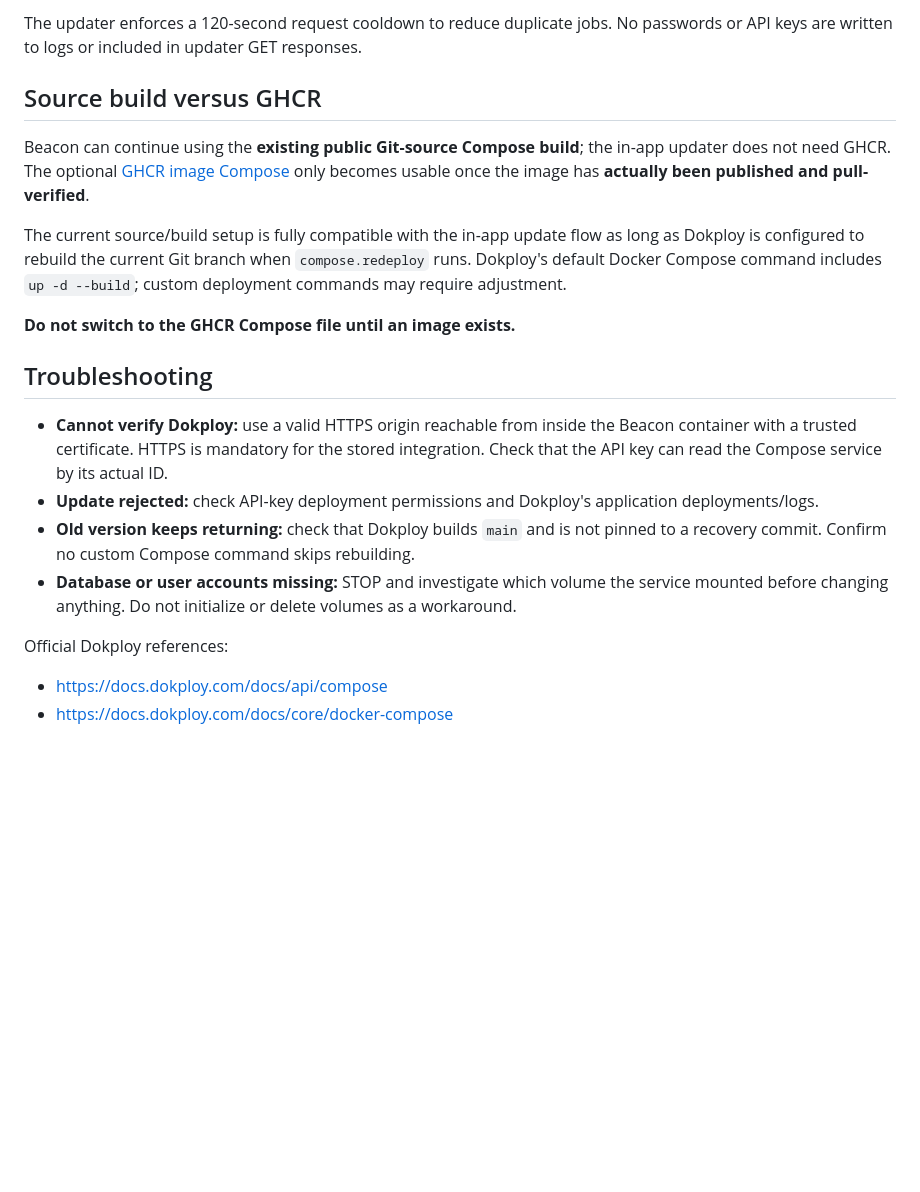
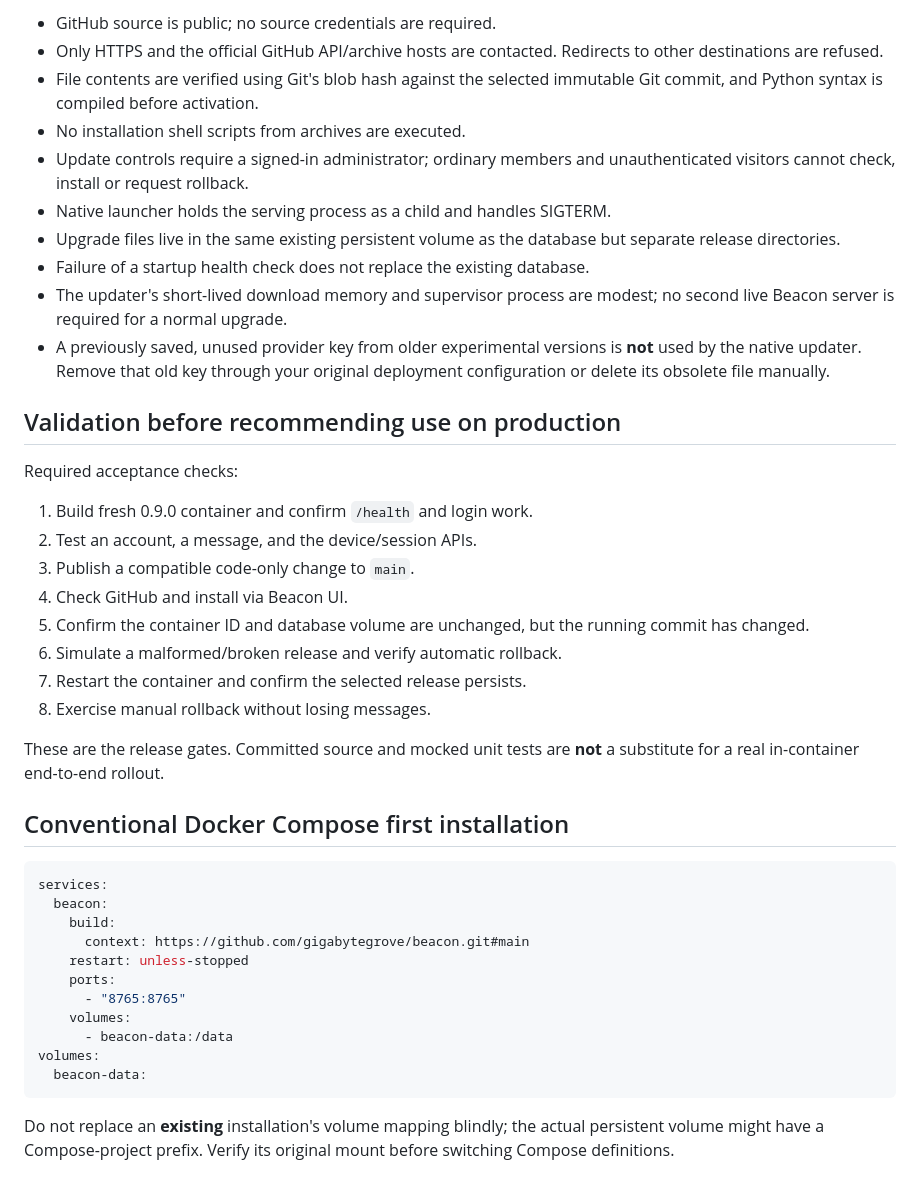
Before and after one commit to gigabytegrove/beacon, a Markdown page: docs/SERVER-UPDATER.md, the part around one of its changes. Drawn GitHub-style; blank space fills up the shorter version.

Commit message:
Document genuine Docker-platform independent native GitHub updates and compatibility boundaries

````diff
--- a/docs/SERVER-UPDATER.md
+++ b/docs/SERVER-UPDATER.md
@@ -83,38 +84,55 @@ yet show continuous Dokploy build-stage progress or automate rollback.
 
-The updater enforces a 120-second request cooldown to reduce duplicate jobs.
-No passwords or API keys are written to logs or included in updater GET
-responses.
+- GitHub source is public; no source credentials are required.
+- Only HTTPS and the official GitHub API/archive hosts are contacted.
+  Redirects to other destinations are refused.
+- File contents are verified using Git's blob hash against the selected
+  immutable Git commit, and Python syntax is compiled before activation.
+- No installation shell scripts from archives are executed.
+- Update controls require a signed-in administrator; ordinary members and
+  unauthenticated visitors cannot check, install or request rollback.
+- Native launcher holds the serving process as a child and handles SIGTERM.
+- Upgrade files live in the same existing persistent volume as the database
+  but separate release directories.
+- Failure of a startup health check does not replace the existing database.
+- The updater's short-lived download memory and supervisor process are modest;
+  no second live Beacon server is required for a normal upgrade.
+- A previously saved, unused provider key from older experimental versions
+  is **not** used by the native updater. Remove that old key through your
+  original deployment configuration or delete its obsolete file manually.
 
-## Source build versus GHCR
+## Validation before recommending use on production
 
-Beacon can continue using the **existing public Git-source Compose build**;
-the in-app updater does not need GHCR. The optional
-[GHCR image Compose](../compose.image.yaml) only becomes usable once the
-image has **actually been published and pull-verified**.
+Required acceptance checks:
 
-The current source/build setup is fully compatible with the in-app update
-flow as long as Dokploy is configured to rebuild the current Git branch when
-`compose.redeploy` runs. Dokploy's default Docker Compose command includes
-`up -d --build`; custom deployment commands may require adjustment.
+1. Build fresh 0.9.0 container and confirm `/health` and login work.
+2. Test an account, a message, and the device/session APIs.
+3. Publish a compatible code-only change to `main`.
+4. Check GitHub and install via Beacon UI.
+5. Confirm the container ID and database volume are unchanged, but the
+   running commit has changed.
+6. Simulate a malformed/broken release and verify automatic rollback.
+7. Restart the container and confirm the selected release persists.
+8. Exercise manual rollback without losing messages.
 
-**Do not switch to the GHCR Compose file until an image exists.**
+These are the release gates. Committed source and mocked unit tests are **not**
+a substitute for a real in-container end-to-end rollout.
 
-## Troubleshooting
+## Conventional Docker Compose first installation
 
-- **Cannot verify Dokploy:** use a valid HTTPS origin reachable from inside
-  the Beacon container with a trusted certificate. HTTPS is mandatory for
-  the stored integration. Check that the API key can read the Compose
-  service by its actual ID.
-- **Update rejected:** check API-key deployment permissions and Dokploy's
-  application deployments/logs.
-- **Old version keeps returning:** check that Dokploy builds `main` and is
-  not pinned to a recovery commit. Confirm no custom Compose command skips
-  rebuilding.
-- **Database or user accounts missing:** STOP and investigate which volume
-  the service mounted before changing anything. Do not initialize or delete
-  volumes as a workaround.
+```yaml
+services:
+  beacon:
+    build:
+      context: https://github.com/gigabytegrove/beacon.git#main
+    restart: unless-stopped
+    ports:
+      - "8765:8765"
+    volumes:
+      - beacon-data:/data
+volumes:
+  beacon-data:
+```
 
-Official Dokploy references:
-
-- https://docs.dokploy.com/docs/api/compose
-- https://docs.dokploy.com/docs/core/docker-compose
+Do not replace an **existing** installation's volume mapping blindly; the
+actual persistent volume might have a Compose-project prefix. Verify its
+original mount before switching Compose definitions.
````
Also changed, not shown: other parts of docs/SERVER-UPDATER.md (+64 -63 lines).
